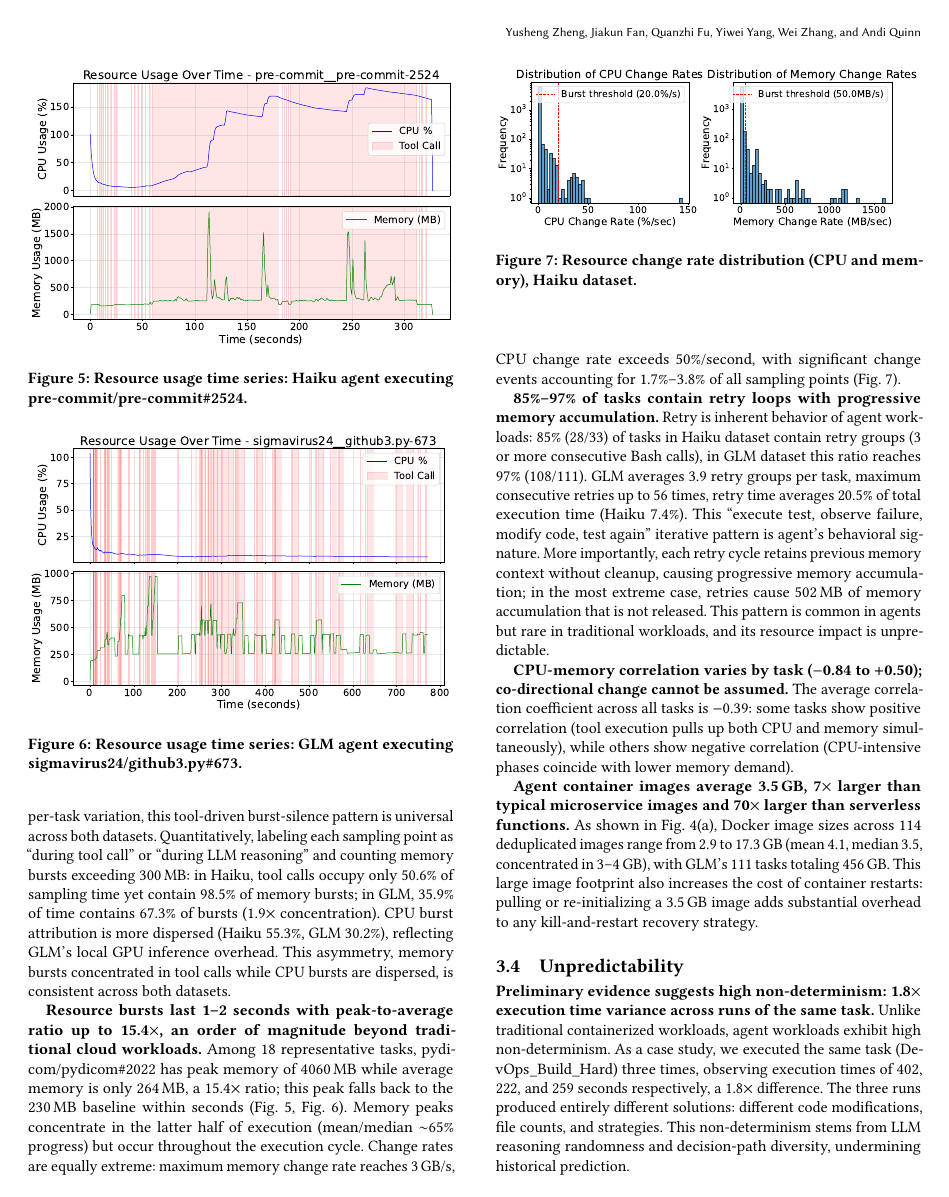
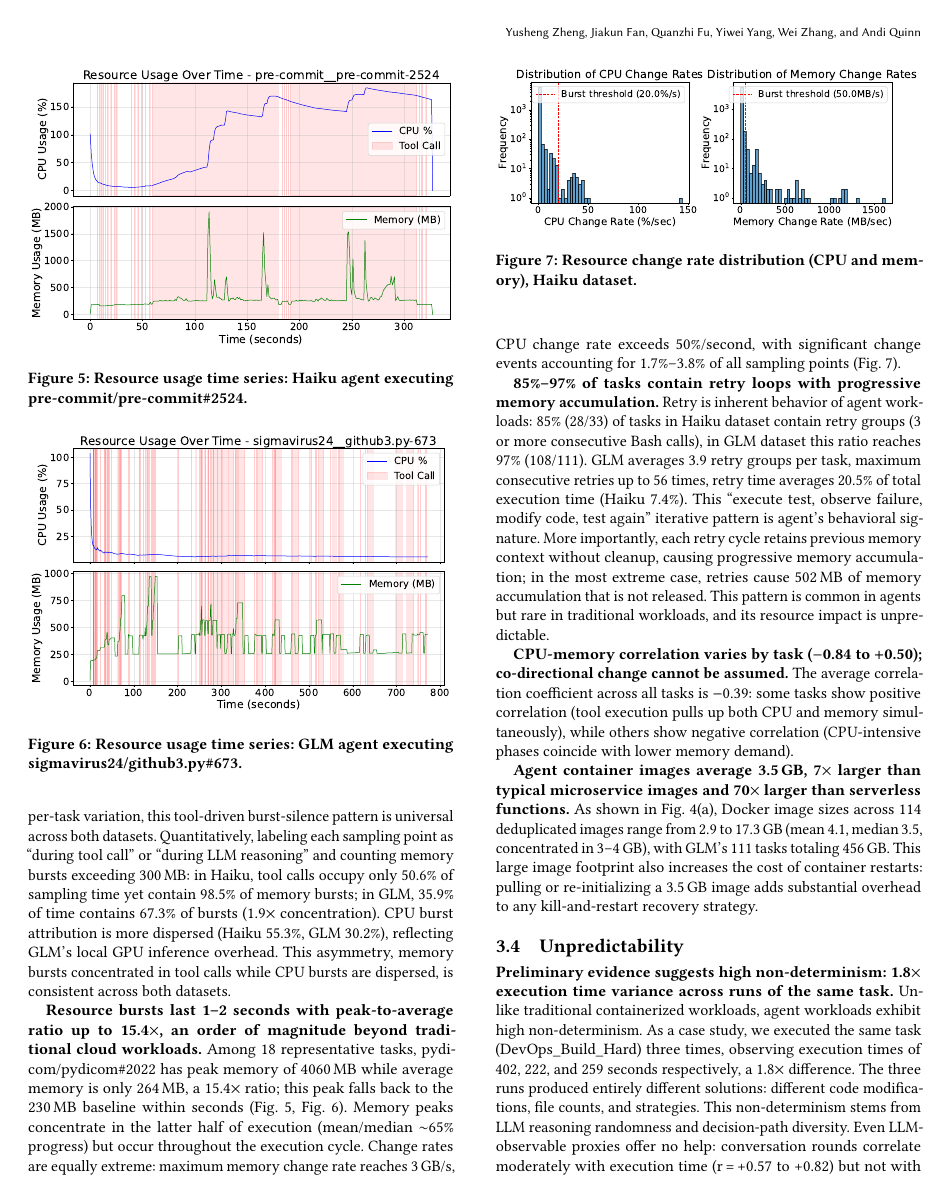
Before and after one commit to yunwei37/agentcgroup-paper, a LaTeX paper (main.tex): page 4 of 8. Compiled offline with pdfLaTeX.

Commit message:
Refine unpredictability analysis in main.tex; clarify non-determinism in agent workloads and its implications on resource management.

```diff
--- a/main.tex
+++ b/main.tex
@@ -214,7 +214,7 @@ Building on the execution model above, we now examine which resource dimensions
 
 \subsection{Unpredictability}
 
-\textbf{Preliminary evidence suggests high non-determinism: 1.8$\times$ execution time variance across runs of the same task.} Unlike traditional containerized workloads, agent workloads exhibit high non-determinism. As a case study, we executed the same task (DevOps\_Build\_Hard) three times, observing execution times of 402, 222, and 259 seconds respectively, a 1.8$\times$ difference. The three runs produced entirely different solutions: different code modifications, file counts, and strategies. This non-determinism stems from LLM reasoning randomness and decision-path diversity, undermining historical prediction.
+\textbf{Preliminary evidence suggests high non-determinism: 1.8$\times$ execution time variance across runs of the same task.} Unlike traditional containerized workloads, agent workloads exhibit high non-determinism. As a case study, we executed the same task (DevOps\_Build\_Hard) three times, observing execution times of 402, 222, and 259 seconds respectively, a 1.8$\times$ difference. The three runs produced entirely different solutions: different code modifications, file counts, and strategies. This non-determinism stems from LLM reasoning randomness and decision-path diversity. Even LLM-observable proxies offer no help: conversation rounds correlate moderately with execution time (r\,=\,+0.57 to +0.82) but not with peak memory (r\,$<$\,0.11), confirming that resource consumption is driven by tool-call semantics rather than reasoning scale.
 
 \textbf{Resource demands vary 20$\times$ across tasks and diverge further across models.} Among 18 representative tasks, peak memory requirements range from 197\,MB to 4\,GB (CV\,=\,147\%): scientific computing tasks (numba/numba\#5721, pydicom/pydicom\#2022) exhibit significantly higher memory than CLI tools (joke2k/faker\#1520) or network utilities (streamlink/streamlink\#2160), yet all run in the same container. Model choice amplifies this variation: Haiku and GLM show 1.7$\times$ CPU utilization difference on same tasks, with execution times also differing significantly (Haiku 352 seconds, GLM 664 seconds). Even with identical agent framework (both Claude Code), the underlying model alone determines the resource profile. Haiku performs inference via cloud API, where API calls, response parsing, and context management consume more local CPU; GLM's inference executes on local GPU, so CPU load comes almost entirely from tool calls (GLM: only 0.5\% of sampling points exceed 50\% CPU, vs.\ Haiku 8.2\%). Even on identical tasks, CPU distribution, duration, and memory trajectories differ between models, precluding a one-size-fits-all ``agent workload'' resource profile.
 
```
Also changed, not shown: main.tex (2 more changed lines).
